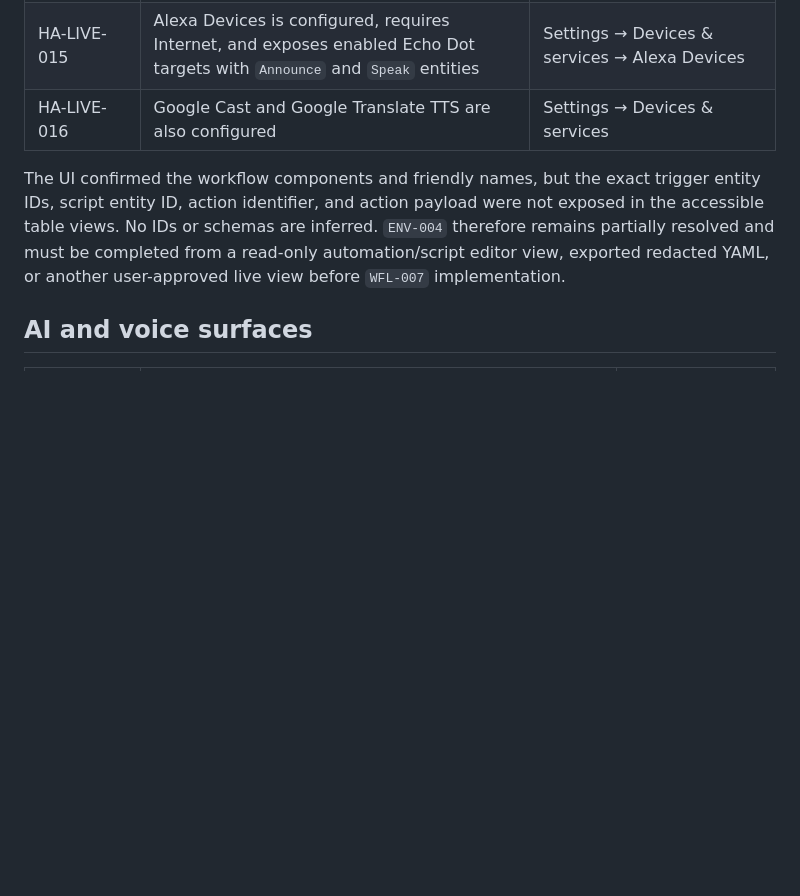
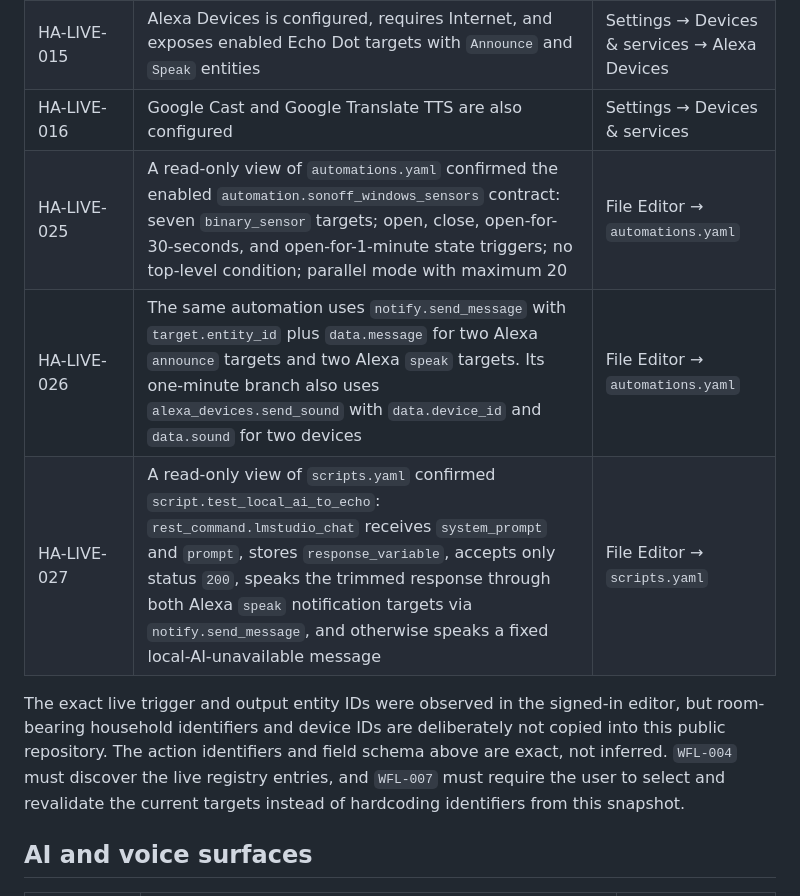
Before and after one commit to ewaisg/HA-AI-Orchestrator, a Markdown page: docs/evidence/2026-08-22-home-assistant-environment.md, the part around one of its changes. GitHub-like rendering; blank space fills up the shorter version.

```diff
--- a/docs/evidence/2026-08-22-home-assistant-environment.md
+++ b/docs/evidence/2026-08-22-home-assistant-environment.md
@@ -40,8 +42,11 @@ These observations make a HACS custom-repository installation a candidate for ev
 | HA-LIVE-014 | An existing local-AI-to-Echo test script exists and had a recent execution at observation time | Settings → Automations & scenes → Scripts |
 | HA-LIVE-015 | Alexa Devices is configured, requires Internet, and exposes enabled Echo Dot targets with `Announce` and `Speak` entities | Settings → Devices & services → Alexa Devices |
 | HA-LIVE-016 | Google Cast and Google Translate TTS are also configured | Settings → Devices & services |
+| HA-LIVE-025 | A read-only view of `automations.yaml` confirmed the enabled `automation.sonoff_windows_sensors` contract: seven `binary_sensor` targets; open, close, open-for-30-seconds, and open-for-1-minute state triggers; no top-level condition; parallel mode with maximum 20 | File Editor → `automations.yaml` |
+| HA-LIVE-026 | The same automation uses `notify.send_message` with `target.entity_id` plus `data.message` for two Alexa `announce` targets and two Alexa `speak` targets. Its one-minute branch also uses `alexa_devices.send_sound` with `data.device_id` and `data.sound` for two devices | File Editor → `automations.yaml` |
+| HA-LIVE-027 | A read-only view of `scripts.yaml` confirmed `script.test_local_ai_to_echo`: `rest_command.lmstudio_chat` receives `system_prompt` and `prompt`, stores `response_variable`, accepts only status `200`, speaks the trimmed response through both Alexa `speak` notification targets via `notify.send_message`, and otherwise speaks a fixed local-AI-unavailable message | File Editor → `scripts.yaml` |
 
-The UI confirmed the workflow components and friendly names, but the exact trigger entity IDs, script entity ID, action identifier, and action payload were not exposed in the accessible table views. No IDs or schemas are inferred. `ENV-004` therefore remains partially resolved and must be completed from a read-only automation/script editor view, exported redacted YAML, or another user-approved live view before `WFL-007` implementation.
+The exact live trigger and output entity IDs were observed in the signed-in editor, but room-bearing household identifiers and device IDs are deliberately not copied into this public repository. The action identifiers and field schema above are exact, not inferred. `WFL-004` must discover the live registry entries, and `WFL-007` must require the user to select and revalidate the current targets instead of hardcoding identifiers from this snapshot.
 
 ## AI and voice surfaces
 
```
Also changed, not shown: other parts of docs/evidence/2026-08-22-home-assistant-environment.md (+11 -7 lines), docs/EVIDENCE-REGISTER.md (+2 -2 lines), docs/PROJECT-TRACKER.md (+3 -3 lines).
